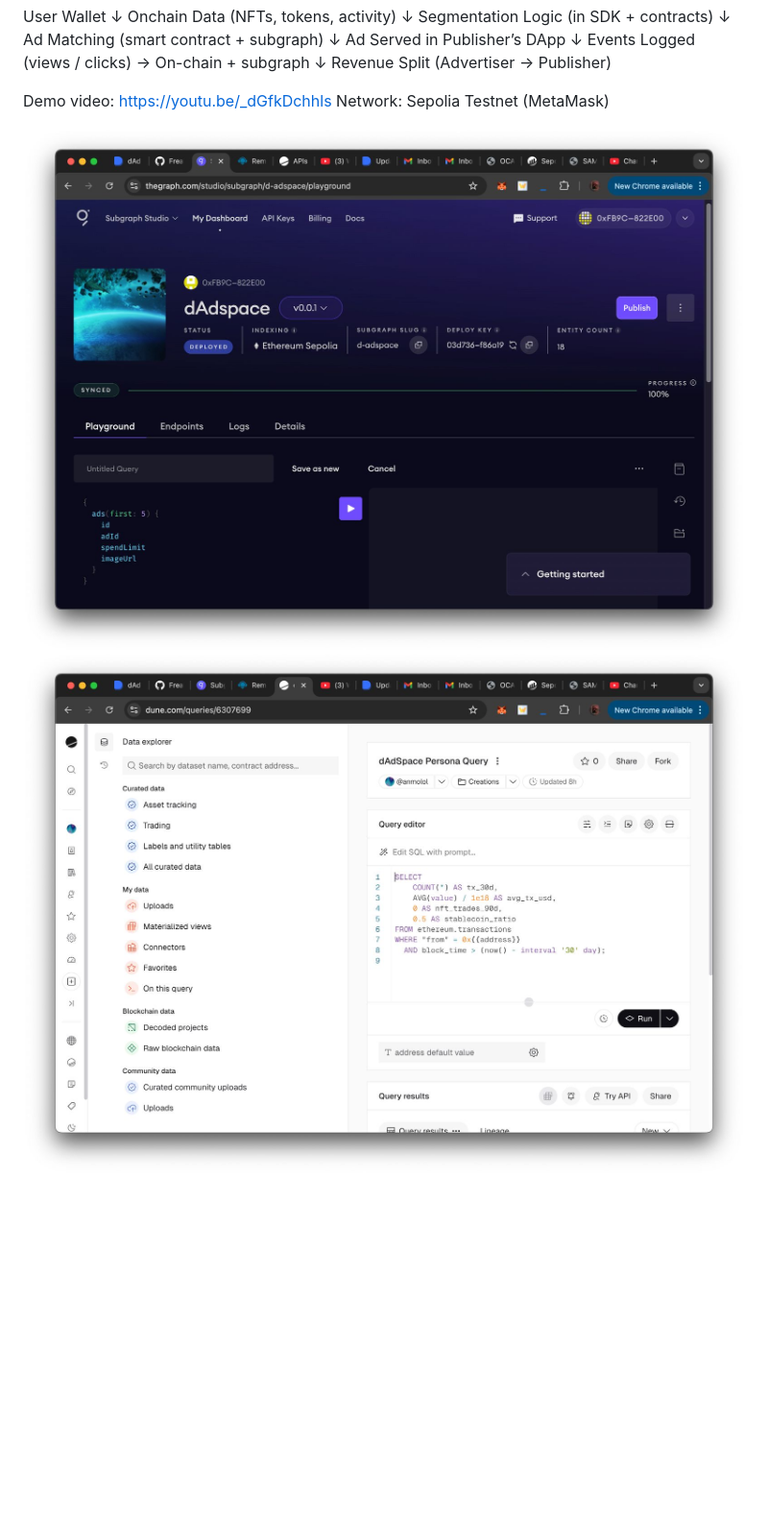
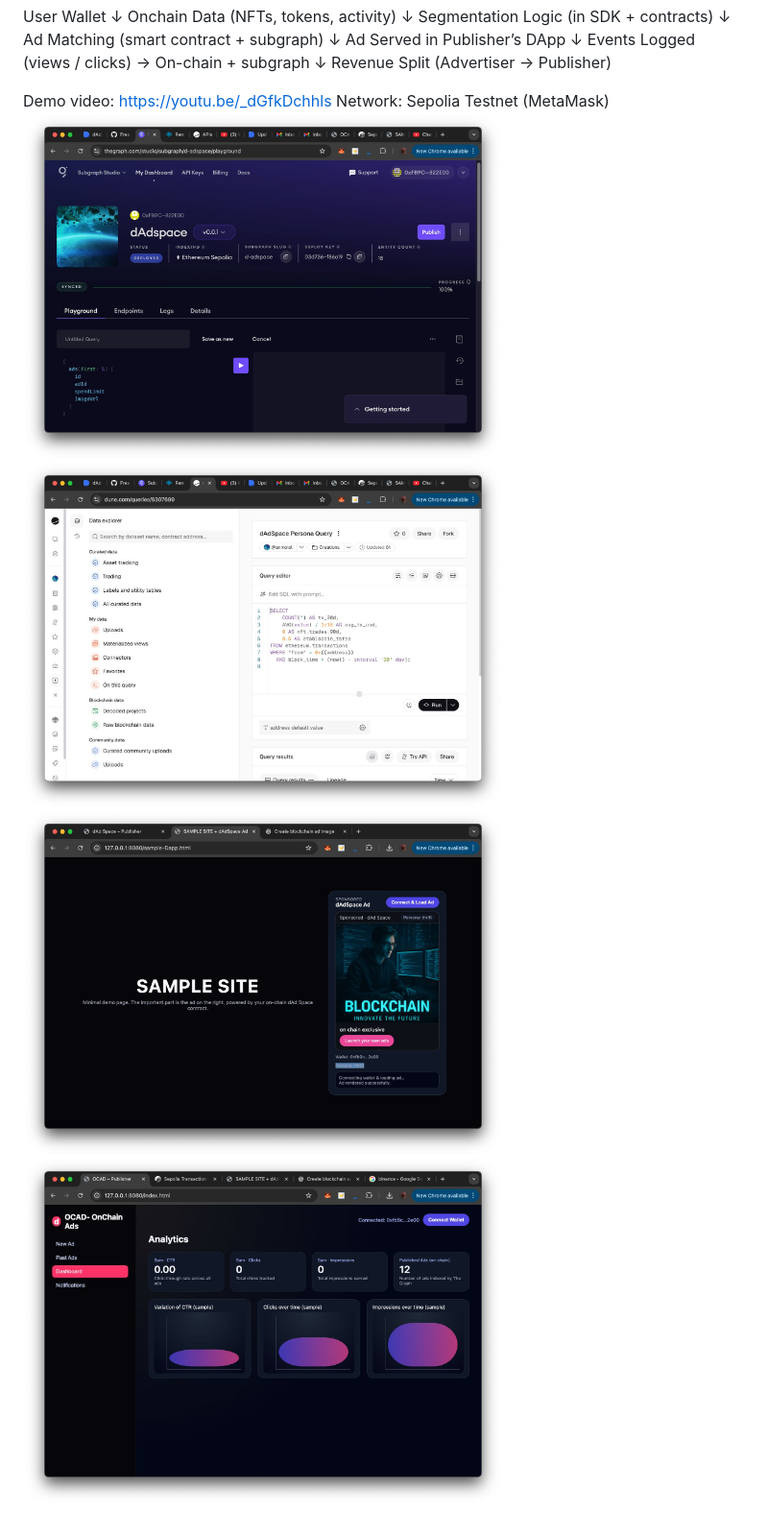
Before and after one commit to Janb05/OCAD---Onchain-Ads, a Markdown page: README.md, the part around the change printed below. Shown: that part at 96% size. Drawn GitHub-style; pictures changed too: assets/forpic.jpeg (added), assets/thirdpic.jpeg (added); blank space fills up the shorter version.

```diff
--- a/README.md
+++ b/README.md
@@ -76,6 +78,7 @@ Revenue Split (Advertiser → Publisher)
 
 Demo video: https://youtu.be/_dGfkDchhls
 Network: Sepolia Testnet (MetaMask)
-
-![Architecture Diagram](assets/firstpic.jpeg)
-![Architecture Diagram](assets/secondpic.jpeg)
+<img src="assets/firstpic.jpeg" width="500"/>
+<img src="assets/secondpic.jpeg" width="500"/>
+<img src="assets/thirdpic.jpeg" width="500"/>
+<img src="assets/forpic.jpeg" width="500"/>
```
Also changed, not shown: other parts of README.md (+3 -1 lines).
